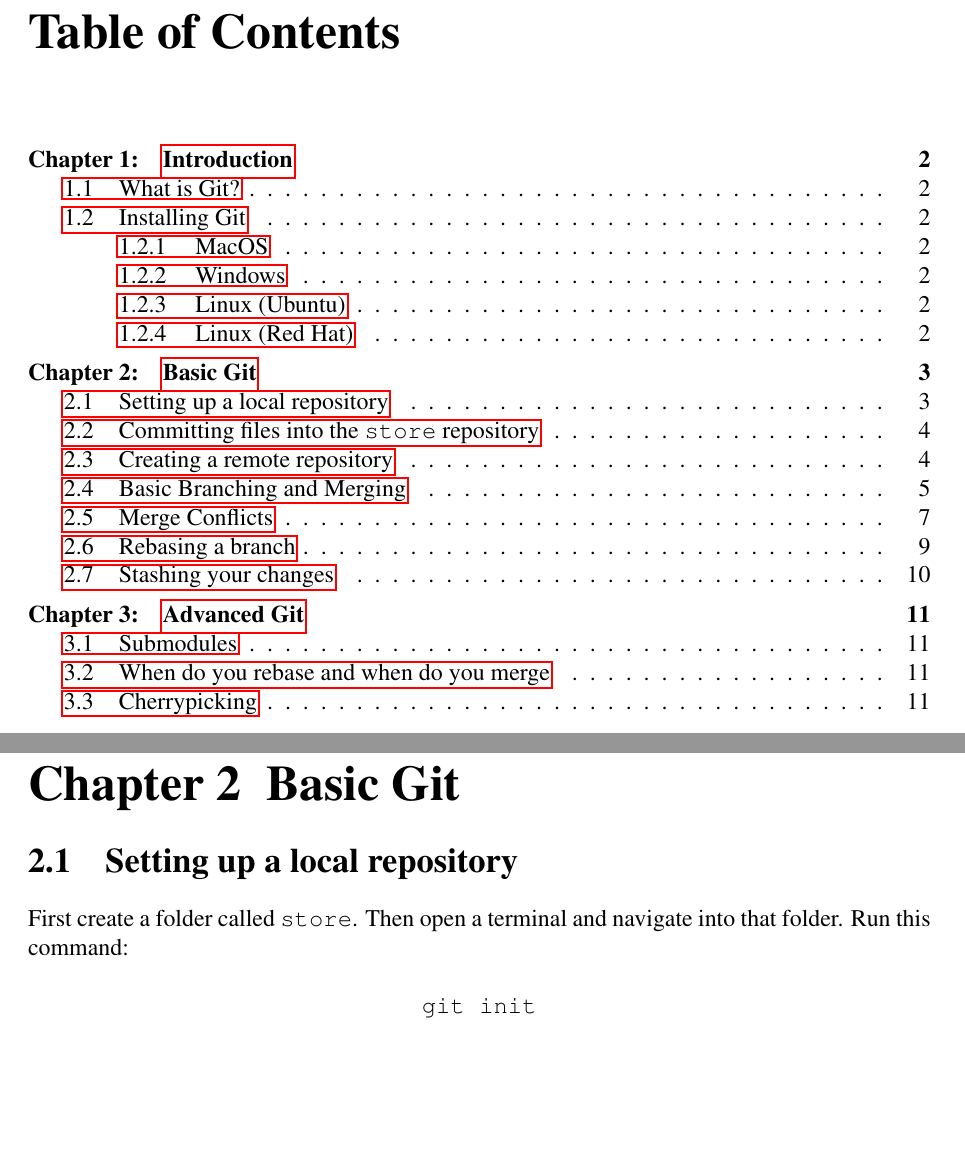
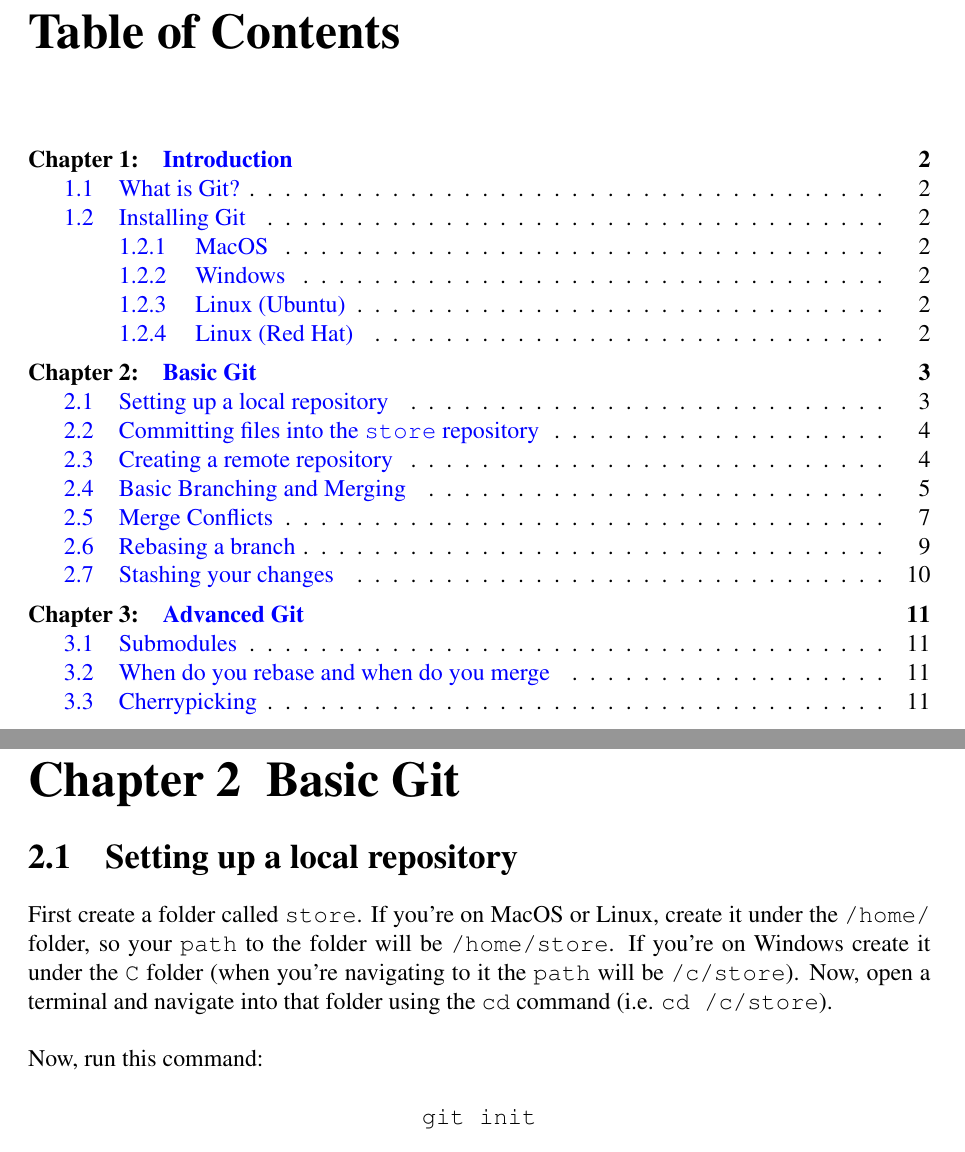
Before and after one commit to anthonymcglone2022/git_guide, a LaTeX document (git.tex): two parts of pages 2 and 4 of 12, joined at a grey line, cut so that both start at the same text, the shorter picture padded with empty space. Compiled offline with pdfLaTeX.

Commit message:
Links and other stuff

```diff
--- a/git.tex
+++ b/git.tex
@@ -4,7 +4,7 @@
 \usepackage{lipsum}
 \usepackage{times}
 \usepackage{listings}
-\usepackage{hyperref}
+%\usepackage{hyperref}
 
 \makeatletter
 \renewcommand{\@makechapterhead}[1]{%
@@ -13,6 +13,15 @@
   \vspace{\baselineskip}% ...just a little space
 }
 \makeatother
+
+
+\usepackage[colorlinks = true,
+            linkcolor = blue,
+            urlcolor  = blue,
+            citecolor = blue,
+            anchorcolor = blue]{hyperref}
+
+\newcommand{\changeurlcolor}[1]{\hypersetup{urlcolor=#1}}
 
 
 \setcounter{secnumdepth}{3}
@@ -77,7 +86,10 @@ In this guide you will see how the command line tool \texttt{git} is used to man
 
 \chapter{Basic Git}
 \section{Setting up a local repository}
-First create a folder called \texttt{store}. Then open a terminal and navigate into that folder. Run this command:
+First create a folder called \texttt{store}. If you're on MacOS or Linux, create it under the \texttt{/home/} folder, so your \texttt{path} to the folder will be \texttt{/home/store}. If you're on Windows create it under the \texttt{C} folder (when you're navigating to it the \texttt{path} will be \texttt{/c/store}). Now, open a terminal and navigate into that folder using the \texttt{cd} command (i.e. \texttt{cd /c/store}).
+\newline
+\newline
+Now, run this command:
 \newline
 \newline
 \centerline{\texttt{git init}}
```
Also changed, not shown: git.pdf, git.tex (2 more changed lines).
